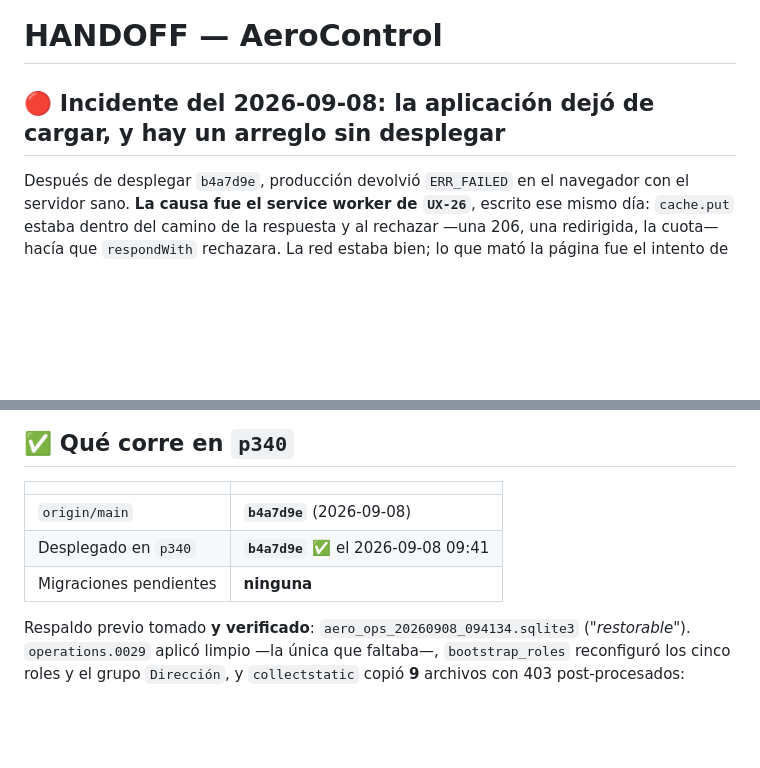
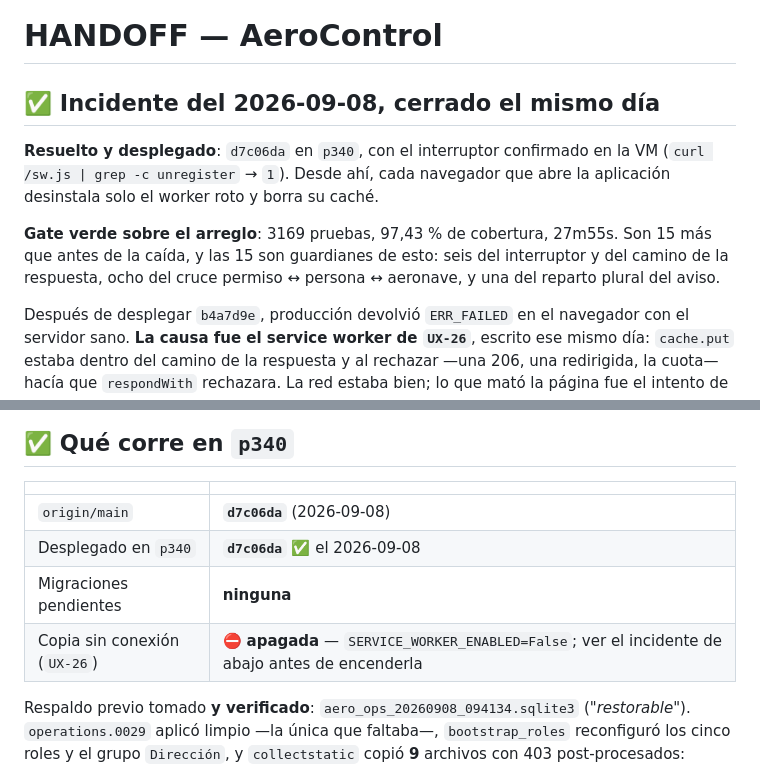
Before and after one commit to DovaCrii/AeroControl, a Markdown page: HANDOFF.md, 2 parts joined by grey strips. GitHub-like rendering; blank space fills up the shorter version.

Commit message:
docs(handoff): incidente cerrado, 6f191fd desplegado y gate verde
3169 pruebas, 97,43 %. Son 15 mas que antes de la caida y las 15 son guardianes de esto: seis del interruptor y del camino de la respuesta, ocho del cruce permiso-persona-aeronave, y una del reparto plural del aviso.

```diff
--- a/HANDOFF.md
+++ b/HANDOFF.md
@@ -1,6 +1,15 @@
 # HANDOFF — AeroControl
 
-## 🔴 Incidente del 2026-09-08: la aplicación dejó de cargar, y hay un arreglo **sin desplegar**
+## ✅ Incidente del 2026-09-08, cerrado el mismo día
+
+**Resuelto y desplegado**: `d7c06da` en `p340`, con el interruptor confirmado en
+la VM (`curl /sw.js | grep -c unregister` → `1`). Desde ahí, cada navegador que
+abre la aplicación desinstala solo el worker roto y borra su caché.
+
+**Gate verde sobre el arreglo**: 3169 pruebas, 97,43 % de cobertura, 27m55s. Son
+15 más que antes de la caída, y las 15 son guardianes de esto: seis del
+interruptor y del camino de la respuesta, ocho del cruce permiso ↔ persona ↔
+aeronave, y una del reparto plural del aviso.
 
 Después de desplegar `b4a7d9e`, producción devolvió `ERR_FAILED` en el navegador
 con el servidor sano. **La causa fue el service worker de `UX-26`**, escrito ese
@@ -35,9 +44,10 @@ falta y en qué folio.
 
 | | |
 |---|---|
-| `origin/main` | **`b4a7d9e`** (2026-09-08) |
-| Desplegado en `p340` | **`b4a7d9e`** ✅ el 2026-09-08 09:41 |
+| `origin/main` | **`d7c06da`** (2026-09-08) |
+| Desplegado en `p340` | **`d7c06da`** ✅ el 2026-09-08 |
 | Migraciones pendientes | **ninguna** |
+| Copia sin conexión (`UX-26`) | ⛔ **apagada** — `SERVICE_WORKER_ENABLED=False`; ver el incidente de abajo antes de encenderla |
 
 Respaldo previo tomado **y verificado**: `aero_ops_20260908_094134.sqlite3`
 (*"restorable"*). `operations.0029` aplicó limpio —la única que faltaba—,
```
